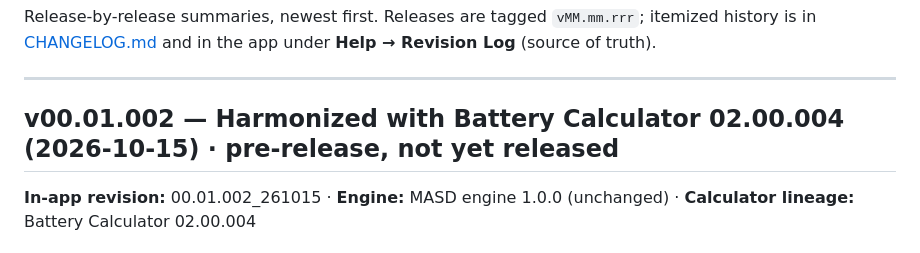
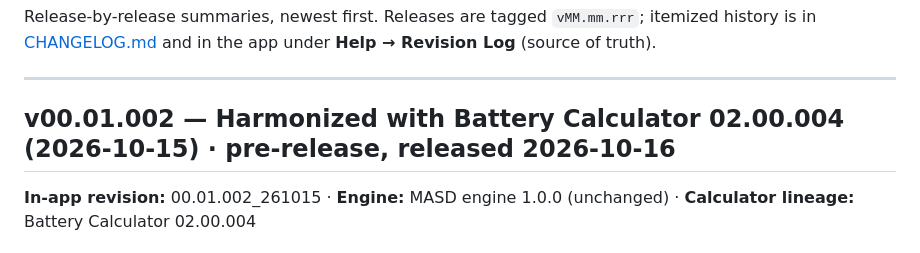
Before and after one commit to theBMGatKGS/MASD-Engineering-Toolbox, a Markdown page: RELEASE_NOTES.md, the part around the change. Rendered like a GitHub page.

Commit message:
docs: mark v00.01.002 released 2026-10-16

```diff
--- a/RELEASE_NOTES.md
+++ b/RELEASE_NOTES.md
@@ -5,7 +5,7 @@ Release-by-release summaries, newest first. Releases are tagged `vMM.mm.rrr`; it
 
 ---
 
-## v00.01.002 — Harmonized with Battery Calculator 02.00.004 (2026-10-15) · pre-release, not yet released
+## v00.01.002 — Harmonized with Battery Calculator 02.00.004 (2026-10-15) · pre-release, released 2026-10-16
 
 **In-app revision:** 00.01.002_261015 · **Engine:** MASD engine 1.0.0 (unchanged) · **Calculator lineage:** Battery Calculator 02.00.004
 
```
